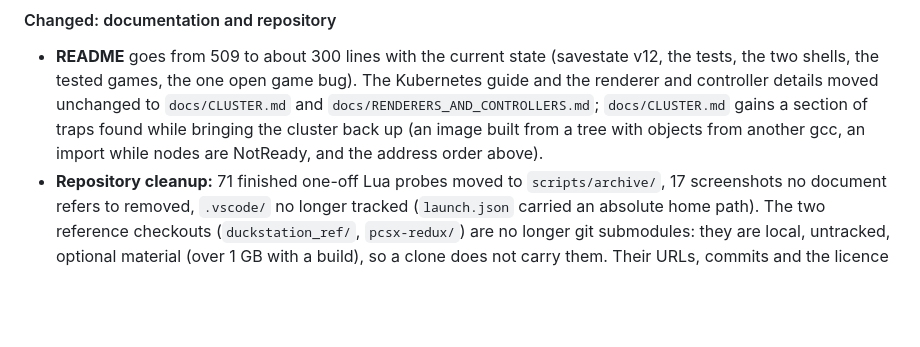
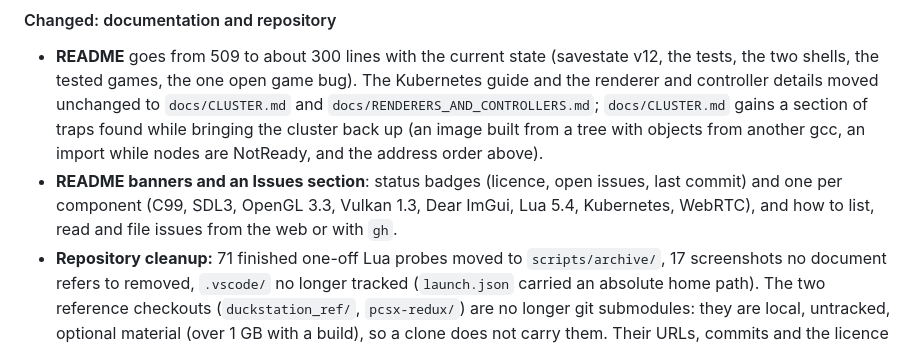
Before and after one commit to ZioZoni95/ZonistationOne, a Markdown page: CHANGELOG.md, the part around the change. Drawn GitHub-style; blank space fills up the shorter version.

```diff
--- a/CHANGELOG.md
+++ b/CHANGELOG.md
@@ -61,6 +61,9 @@ Format follows [Keep a Changelog](https://keepachangelog.com/en/1.0.0/).
   `docs/CLUSTER.md` gains a section of traps found while bringing the cluster back up (an image built
   from a tree with objects from another gcc, an import while nodes are NotReady, and the address
   order above).
+- **README banners and an Issues section**: status badges (licence, open issues, last commit) and one
+  per component (C99, SDL3, OpenGL 3.3, Vulkan 1.3, Dear ImGui, Lua 5.4, Kubernetes, WebRTC), and how to
+  list, read and file issues from the web or with `gh`.
 - **Repository cleanup:** 71 finished one-off Lua probes moved to `scripts/archive/`, 17 screenshots
   no document refers to removed, `.vscode/` no longer tracked (`launch.json` carried an absolute home
   path). The two reference checkouts (`duckstation_ref/`, `pcsx-redux/`) are no longer git submodules:
```
Also changed, not shown: README.md (+32 -0 lines).
